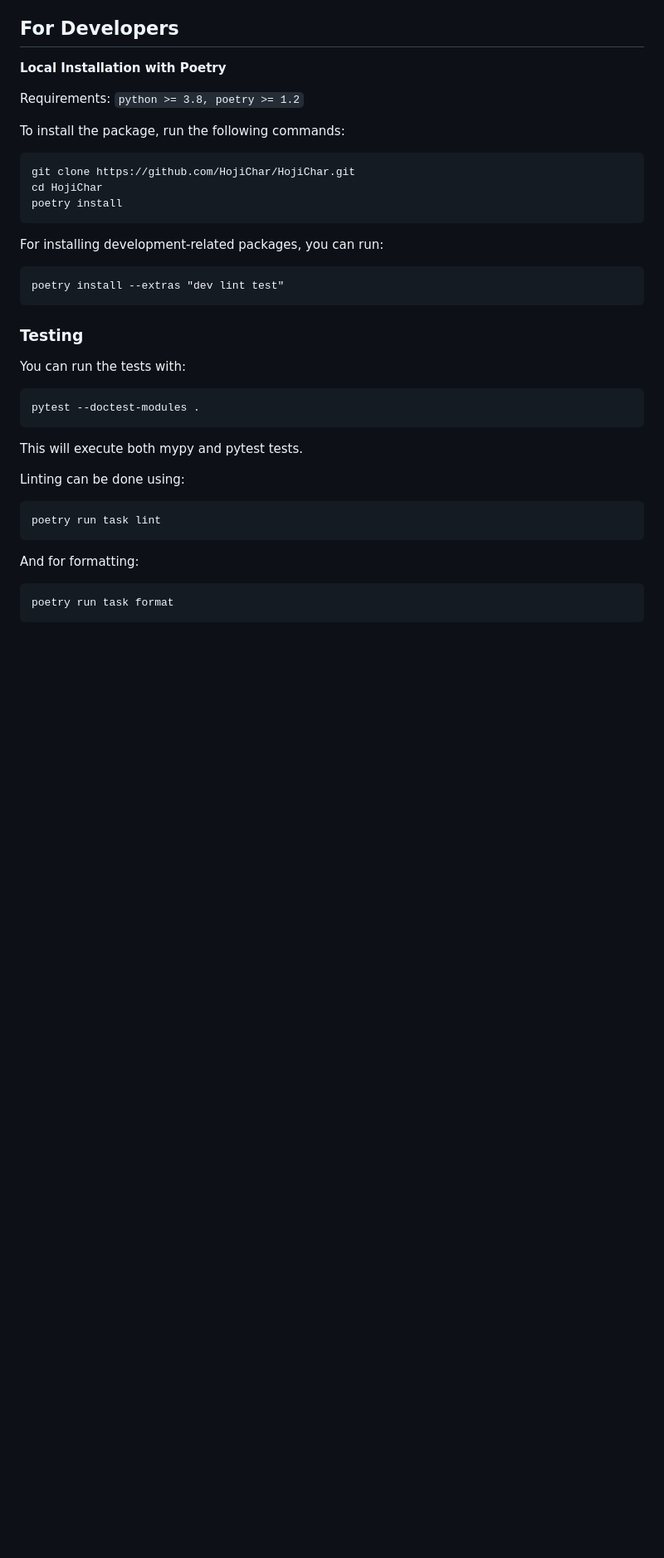
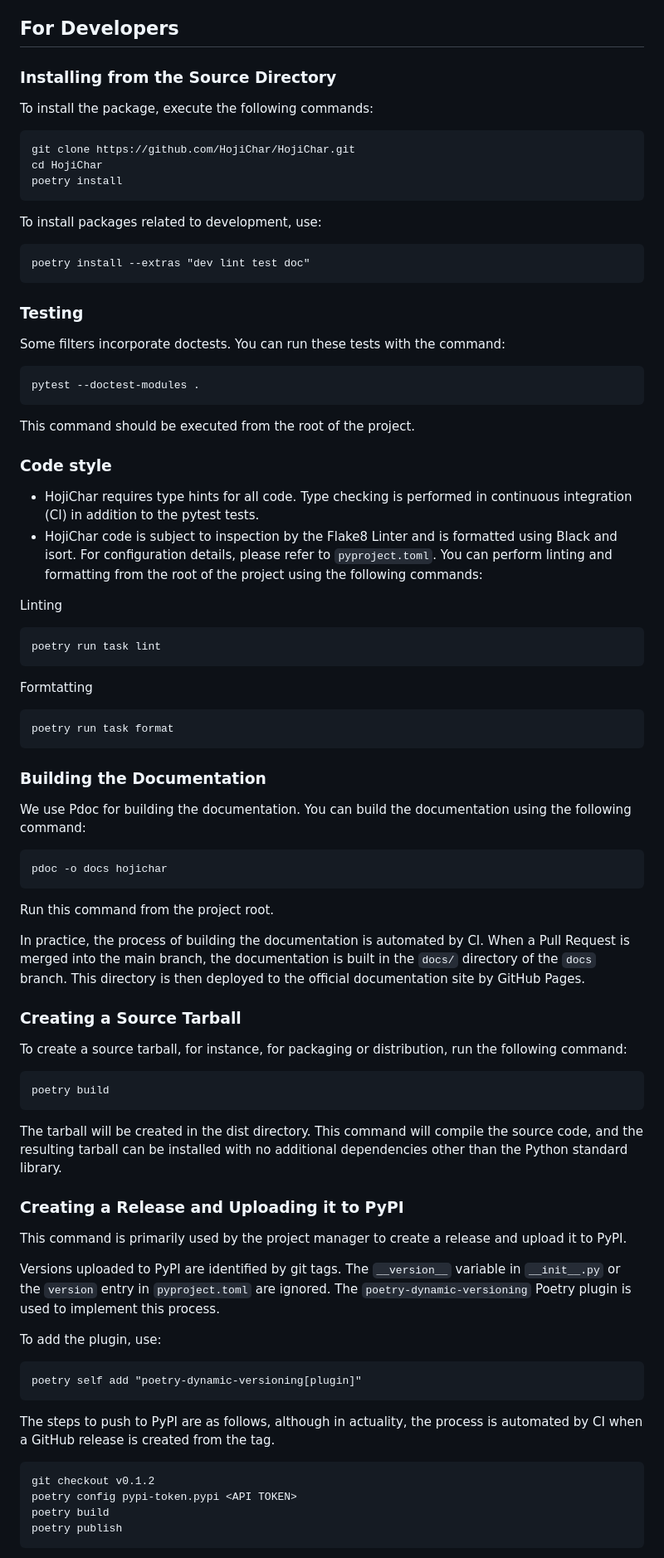
Before and after one commit to HojiChar/HojiChar, a Markdown page: README.md, the part around one of its changes. Shown at 83% size. Drawn GitHub-style; blank space fills up the shorter version.

Commit message:
Add documentations for library developpers on README

````diff
--- a/README.md
+++ b/README.md
@@ -245,11 +245,9 @@ It might be helpful to add examples demonstrating the use of `Compose
 
 ## For Developers
 
-**Local Installation with Poetry**
+### Installing from the Source Directory
 
-Requirements: `python >= 3.8, poetry >= 1.2`
-
-To install the package, run the following commands:
+To install the package, execute the following commands:
 
 ```
 git clone https://github.com/HojiChar/HojiChar.git
@@ -257,30 +255,79 @@ cd HojiChar
 poetry install
 ```
 
-For installing development-related packages, you can run:
+To install packages related to development, use:
 
 ```
-poetry install --extras "dev lint test"
+poetry install --extras "dev lint test doc"
 ```
 
 ### Testing
 
-You can run the tests with:
+Some filters incorporate doctests. You can run these tests with the command:
 
 ```
 pytest --doctest-modules .
 ```
 
-This will execute both mypy and pytest tests.
+This command should be executed from the root of the project.
 
-Linting can be done using:
+### Code style
+
+- HojiChar requires type hints for all code. Type checking is performed in continuous integration (CI) in addition to the pytest tests.
+- HojiChar code is subject to inspection by the Flake8 Linter and is formatted using Black and isort. For configuration details, please refer to `pyproject.toml`. You can perform linting and formatting from the root of the project using the following commands:
+
+Linting
 
 ```
 poetry run task lint
 ```
 
-And for formatting:
+Formtatting
 
 ```
 poetry run task format
 ```
+
+### Building the Documentation
+
+We use Pdoc for building the documentation. You can build the documentation using the following command:
+
+```
+pdoc -o docs hojichar
+```
+
+Run this command from the project root.
+
+In practice, the process of building the documentation is automated by CI. When a Pull Request is merged into the main branch, the documentation is built in the `docs/` directory of the `docs` branch. This directory is then deployed to the official documentation site by GitHub Pages.
+
+### Creating a Source Tarball
+
+To create a source tarball, for instance, for packaging or distribution, run the following command:
+
+```
+poetry build
+```
+
+The tarball will be created in the dist directory. This command will compile the source code, and the resulting tarball can be installed with no additional dependencies other than the Python standard library.
+
+### Creating a Release and Uploading it to PyPI
+
+This command is primarily used by the project manager to create a release and upload it to PyPI.
+
+Versions uploaded to PyPI are identified by git tags. The `__version__` variable in `__init__.py` or the `version` entry in `pyproject.toml` are ignored. The `poetry-dynamic-versioning` Poetry plugin is used to implement this process.
+
+To add the plugin, use:
+
+```
+poetry self add "poetry-dynamic-versioning[plugin]"
+```
+
+The steps to push to PyPI are as follows, although in actuality, the process is automated by CI when a GitHub release is created from the tag.
+
+```
+git checkout v0.1.2
+poetry config pypi-token.pypi <API TOKEN>
+poetry build
+poetry publish
+```
+
````
Also changed, not shown: other parts of README.md (+5 -0 lines).
